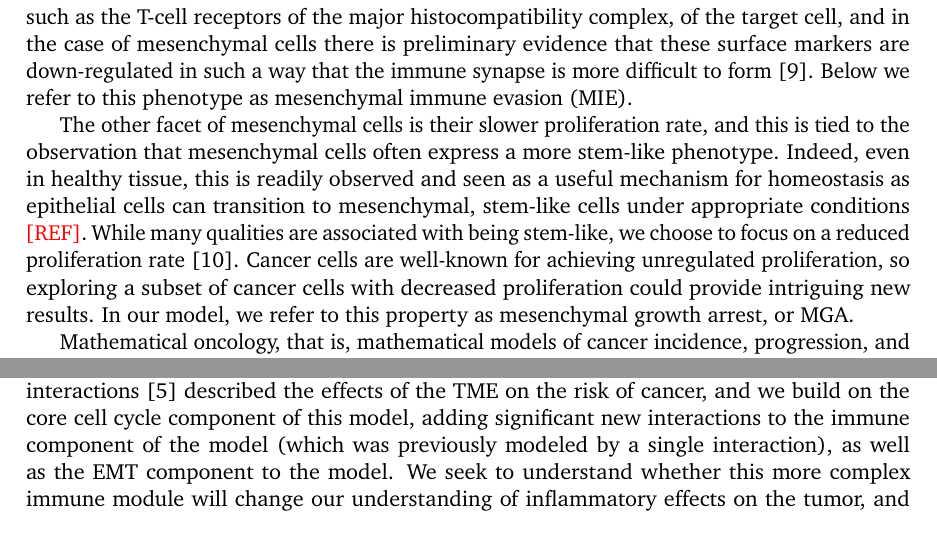
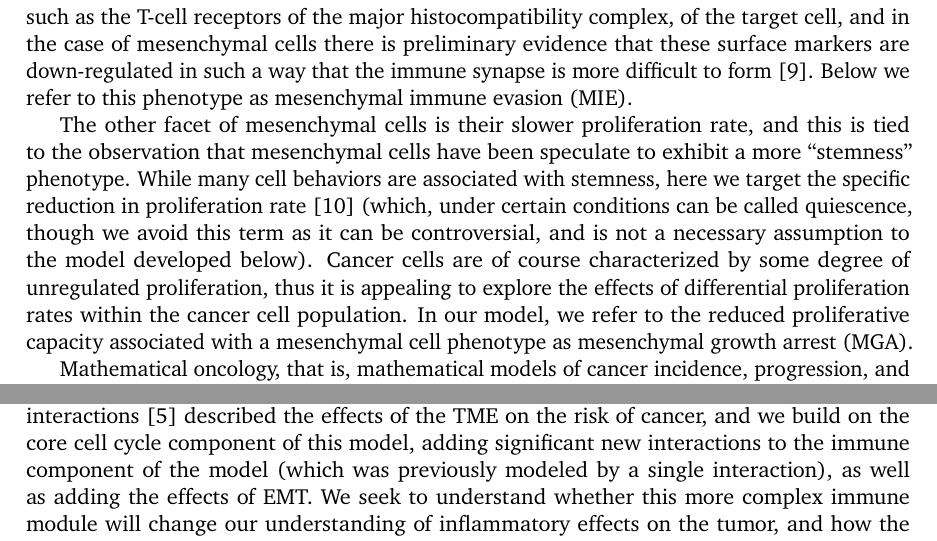
Before and after one commit to drbergman/Tumor-Immune-EMT, a LaTeX document (Paper/Paper.tex): two parts of page 3 of 20, joined at a grey line, cut so that both start at the same text. Compiled offline with pdfLaTeX.

Commit message:
Still making Adam's changes...

```diff
--- a/Paper/Paper.tex
+++ b/Paper/Paper.tex
@@ -109,16 +109,17 @@ The immune evasiveness of mesenchymal cells is well-established: as a cell is ta
 This immunological synapse is dependent upon the surface proteins, such as the T-cell receptors of the major histocompatibility complex, of the target cell, and in the case of mesenchymal cells there is preliminary evidence that these surface markers are down-regulated in such a way that the immune synapse is more difficult to form \cite{terry2017new}.
 Below we refer to this phenotype as mesenchymal immune evasion (MIE).
 \par
-The other facet of mesenchymal cells is their slower proliferation rate, and this is tied to the observation that mesenchymal cells often express a more stem-like phenotype.
-Indeed, even in healthy tissue, this is readily observed and seen as a useful mechanism for homeostasis as epithelial cells can transition to mesenchymal, stem-like cells under appropriate conditions \tcr{[REF]}.
-While many qualities are associated with being stem-like, we choose to focus on a reduced proliferation rate\cite{woods2014effects}.
-Cancer cells are well-known for achieving unregulated proliferation, so exploring a subset of cancer cells with decreased proliferation could provide intriguing new results.
-In our model, we refer to this property as mesenchymal growth arrest, or MGA.
+The other facet of mesenchymal cells is their slower proliferation rate, and this is tied to the observation that mesenchymal cells have been speculate to exhibit a more ``stemness'' phenotype.
+%Indeed, even in healthy tissue, this is readily observed and seen as a useful mechanism for homeostasis as epithelial cells can transition to mesenchymal, stem-like cells under appropriate conditions \tcr{[REF]}.
+While many cell behaviors are associated with stemness, here we target the specific reduction in proliferation rate \cite{woods2014effects} (which, under certain conditions can be called quiescence, though we avoid this term as it can be controversial, and is not a necessary assumption to the model developed below).
+Cancer cells are of course characterized by some degree of unregulated proliferation, thus it is appealing to explore the effects of differential proliferation rates within the cancer cell population.
+In our model, we refer to the reduced proliferative capacity associated with a mesenchymal cell phenotype as mesenchymal growth arrest (MGA).
 \par
 Mathematical oncology, that is, mathematical models of cancer incidence, progression, and treatment, has become a well-developed field; many models have offered insight into the cellular interactions underlying cancer and its interplay with the immune system, including older \cite{sherrattjonathana.92_oncogenes, pillis05_validated} and more recent works \cite{an15_agentbased, serre16_mathematical, louzoun14_mathematical, benzekry17_mathematical, west19_immune, owen11_mathematical-1}. These studies have increased our understanding of how tumors grow in the presence of various immune components, and how treatment regimes can be designed to maximise the efficacy of cytotoxicity while minimizing risks to the patient. However, to our knowledge no models have addressed how the effects of EMT alter interactions between the immune system and cancer, and the subsequent implications for treatment.
 \par
-Here we develop a model with the goal of studying interactions between the tumor, the immune system and EMT. We seek to describe a set of crucial molecular and cellular interactions in (epithelial) tissue cells, including effects due to DNA damage and mutation, to investigate the probability that cancer will occur and, if so, when. A recent model of cancer-immune interactions \cite{guo2017multiscale} described the effects of the TME on the risk of cancer, and we build on the core cell cycle component of this model, adding significant new interactions to the immune component of the model (which was previously modeled by a single interaction), as well as the EMT component to the model. We seek to understand whether this more complex immune module will change our understanding of inflammatory effects on the tumor, and how the epithelial-mesenchymal axis influences these. In the next section we develop the model modularly to explain the intuition behind each component, and then go on to analyze its behavior. Global sensitivity analysis identifies parameters that are crucial for tumorigenesis. We then study these in more depth, focusing on the competing effects of EMT and of the immune system on tumorigenesis: we find that EMT intricately regulates tumorigenesis and that under certain regimes a careful balance of EMT- and immune-driven processes can significantly prolong cancer-free survival. To test these predictions, we analyze data from the Cancer Genome Atlas (TCGA), and find evidence for the synergistic effects predicted by the model for patients with pancreatic cancer.
-
+Here we develop a model with the goal of studying interactions between the tumor, the immune system and EMT. We seek to describe a set of crucial molecular and cellular interactions in epithelial tissue cells, including effects due to DNA damage and mutation, to investigate the probability that cancer will occur and, if so, when. A recent model of cancer-immune interactions \cite{guo2017multiscale} described the effects of the TME on the risk of cancer, and we build on the core cell cycle component of this model, adding significant new interactions to the immune component of the model (which was previously modeled by a single interaction), as well as adding the effects of EMT. We seek to understand whether this more complex immune module will change our understanding of inflammatory effects on the tumor, and how the epithelial-mesenchymal axis influences these.
+\par
+In the next section we develop the model and give explanation of the intuition behind each component. We then go on to analyze its behavior. Global sensitivity analysis identifies parameters that are crucial for tumorigenesis. We then study these in more depth, focusing on the competing effects of EMT and of the immune system on tumorigenesis: we find that EMT intricately regulates tumorigenesis and that under certain regimes a careful balance of EMT- and immune-driven processes can significantly prolong cancer-free survival. To test these predictions, we analyze data from the Cancer Genome Atlas (TCGA), and find evidence for the synergistic effects predicted by the model for patients with pancreatic cancer.
 
 
 
```
Also changed, not shown: Paper/Paper.tex (3 more changed lines), 1 other file.
